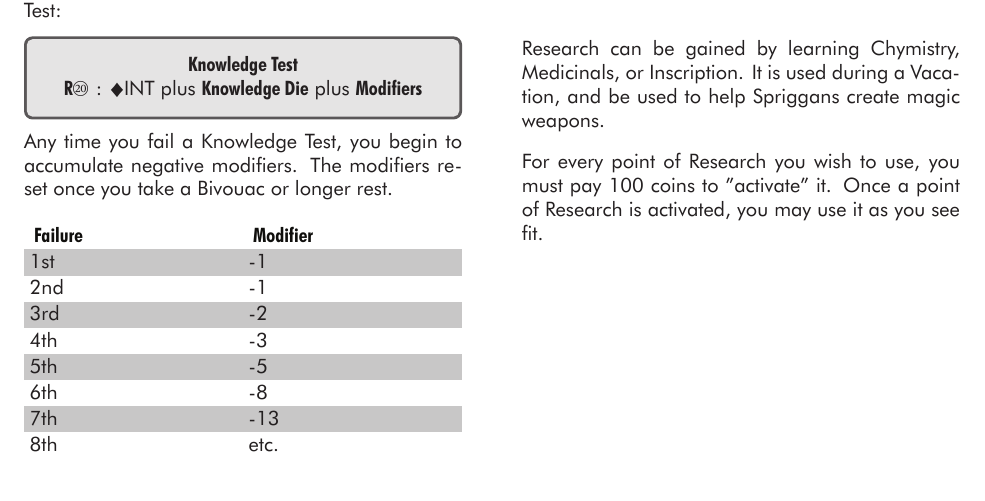
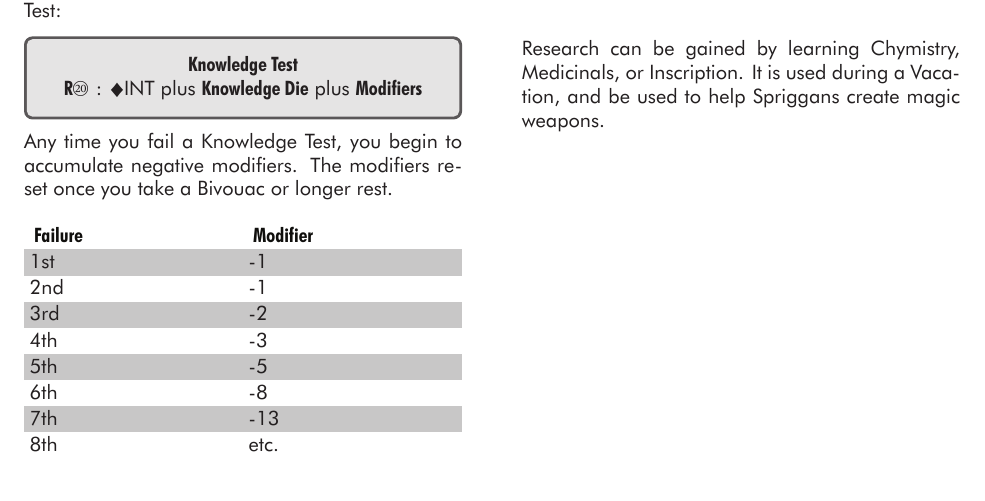
Before and after one commit to gadhra/totalityofygg, a LaTeX document (rules/bell_book_and_candle/bbc.tex, which reads rules/bell_book_and_candle/philosophers.tex): part of page 13 of 130, cut so that both start at the same text. Compiled offline with XeLaTeX; a missing font is replaced by an installed copy or a similar font.

Commit message:
dropped the cost for activating Research, let it be controlled by the individual research

```diff
--- a/rules/bell_book_and_candle/philosophers.tex
+++ b/rules/bell_book_and_candle/philosophers.tex
@@ -120,7 +120,6 @@ Knowledge Dice are used in the pratice of \mylink{Leechcraft}{arcana-leechcraft}
 
 Research can be gained by learning Chymistry, Medicinals, or Inscription.  It is used during a Vacation, and be used to help Spriggans create magic weapons.
 
-For every point of Research you wish to use, you must pay 100 coins to "activate" it.  Once a point of Research is activated, you may use it as you see fit.
 
 
 
```
